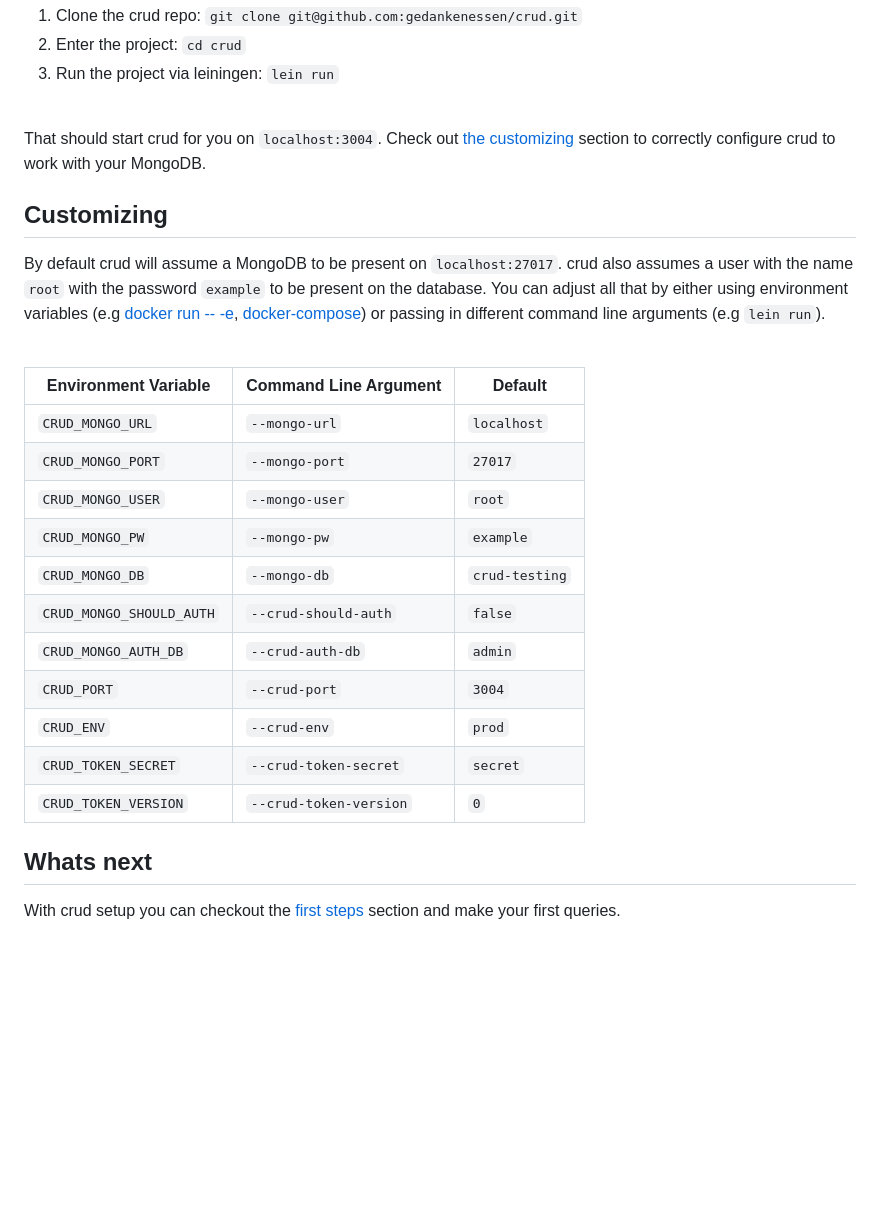
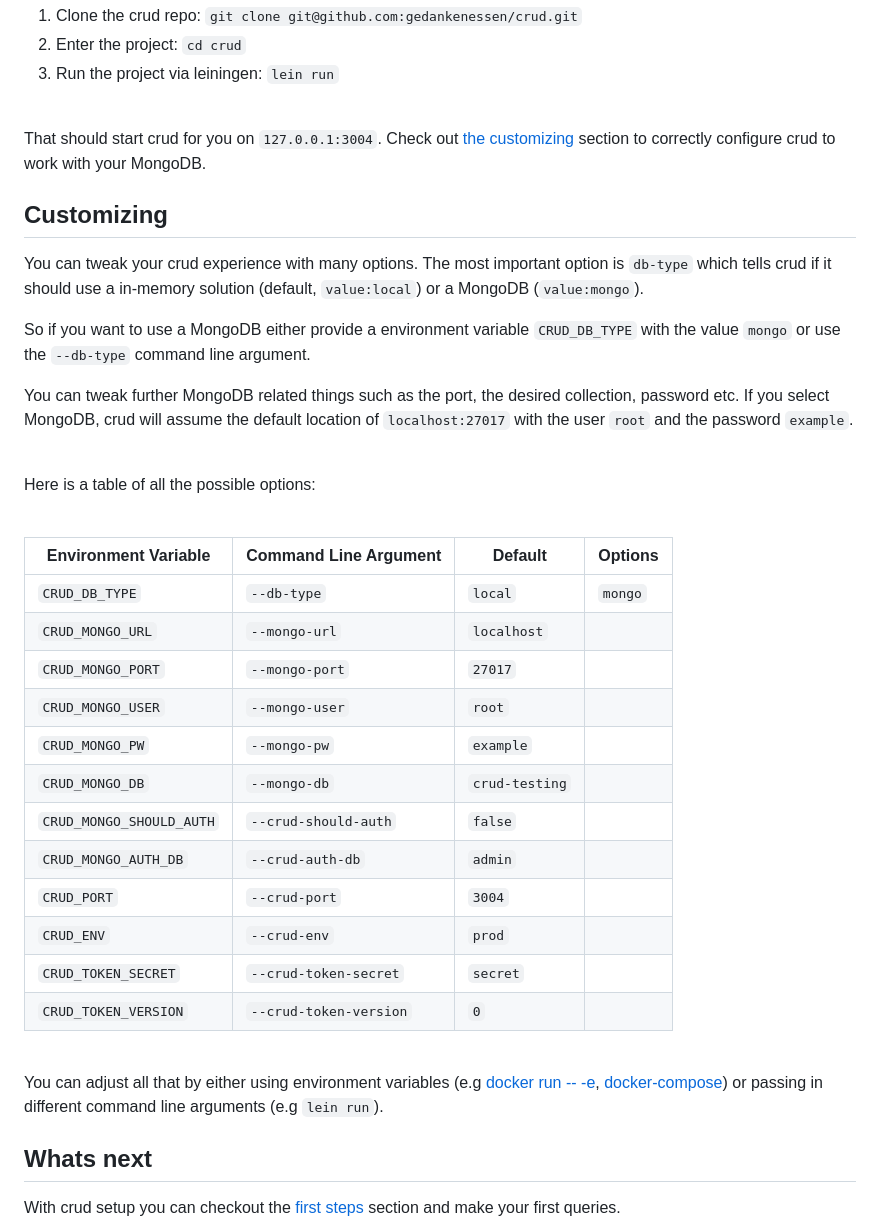
Before and after one commit to gedankenessen/crud-landing, a Markdown page: src/markdown/wiki-entry-installation.md, the part around one of its changes. GitHub-like rendering; blank space fills up the shorter version.

Commit message:
Update wiki to mention in-memory persistence layer

```diff
--- a/src/markdown/wiki-entry-installation.md
+++ b/src/markdown/wiki-entry-installation.md
@@ -77,29 +87,42 @@ The following steps should get `crud` up and running:
 
 <br/>
 
-That should start crud for you on `localhost:3004`. Check out [the customizing](#customizing) section to correctly configure crud to work with your MongoDB.
+That should start crud for you on `127.0.0.1:3004`. Check out [the customizing](#customizing) section to correctly configure crud to work with your MongoDB.
 
 
 <h2 id="customizing">Customizing</h2>
 
-By default crud will assume a MongoDB to be present on `localhost:27017`. crud also assumes a user with the name `root` with the password `example` to be present on the database.
-You can adjust all that by either using environment variables (e.g [docker run -- -e]((https://docs.docker.com/engine/reference/commandline/run/#set-environment-variables--e---env---env-file)), [docker-compose](https://docs.docker.com/compose/environment-variables/)) or passing in different command line arguments (e.g `lein run`).
+You can tweak your crud experience with many options. The most important option is `db-type` which tells crud if it should use a in-memory solution (default, `value:local`) or a MongoDB (`value:mongo`).
+
+So if you want to use a MongoDB either provide a environment variable `CRUD_DB_TYPE` with the value `mongo` or use the `--db-type` command line argument.
+
+You can tweak further MongoDB related things such as the port, the desired collection, password etc. If you select MongoDB, crud will assume the default location of `localhost:27017` with the user `root` and the password `example`.
 
 <br/>
 
-| Environment Variable     | Command Line Argument  | Default        |
-|--------------------------|------------------------|----------------|
-| `CRUD_MONGO_URL`         | `--mongo-url`          | `localhost`    |
-| `CRUD_MONGO_PORT`        | `--mongo-port`         | `27017`        |
-| `CRUD_MONGO_USER`        | `--mongo-user`         | `root`         |
-| `CRUD_MONGO_PW`          | `--mongo-pw`           | `example`      |
-| `CRUD_MONGO_DB`          | `--mongo-db`           | `crud-testing` |
-| `CRUD_MONGO_SHOULD_AUTH` | `--crud-should-auth`   | `false`        |
-| `CRUD_MONGO_AUTH_DB`     | `--crud-auth-db`       | `admin`        |
-| `CRUD_PORT`              | `--crud-port`          | `3004`         |
-| `CRUD_ENV`               | `--crud-env`           | `prod`         |
-| `CRUD_TOKEN_SECRET`      | `--crud-token-secret`  | `secret`       |
-| `CRUD_TOKEN_VERSION`     | `--crud-token-version` | `0`            |
+Here is a table of all the possible options:
+
+<br/>
+
+| Environment Variable     | Command Line Argument  | Default        | Options |
+|--------------------------|------------------------|----------------|---------|
+| `CRUD_DB_TYPE`           | `--db-type`            | `local`        | `mongo` |
+| `CRUD_MONGO_URL`         | `--mongo-url`          | `localhost`    |         |
+| `CRUD_MONGO_PORT`        | `--mongo-port`         | `27017`        |         |
+| `CRUD_MONGO_USER`        | `--mongo-user`         | `root`         |         |
+| `CRUD_MONGO_PW`          | `--mongo-pw`           | `example`      |         |
+| `CRUD_MONGO_DB`          | `--mongo-db`           | `crud-testing` |         |
+| `CRUD_MONGO_SHOULD_AUTH` | `--crud-should-auth`   | `false`        |         |
+| `CRUD_MONGO_AUTH_DB`     | `--crud-auth-db`       | `admin`        |         |
+| `CRUD_PORT`              | `--crud-port`          | `3004`         |         |
+| `CRUD_ENV`               | `--crud-env`           | `prod`         |         |
+| `CRUD_TOKEN_SECRET`      | `--crud-token-secret`  | `secret`       |         |
+| `CRUD_TOKEN_VERSION`     | `--crud-token-version` | `0`            |         |
+
+<br/>
+
+You can adjust all that by either using environment variables (e.g [docker run -- -e]((https://docs.docker.com/engine/reference/commandline/run/#set-environment-variables--e---env---env-file)), [docker-compose](https://docs.docker.com/compose/environment-variables/)) or passing in different command line arguments (e.g `lein run`).
+
 
 <h2 id="next">Whats next</h2>
 
```
Also changed, not shown: other parts of src/markdown/wiki-entry-installation.md (+31 -21 lines), src/markdown/wiki-entry-architecture.md (+8 -7 lines).
